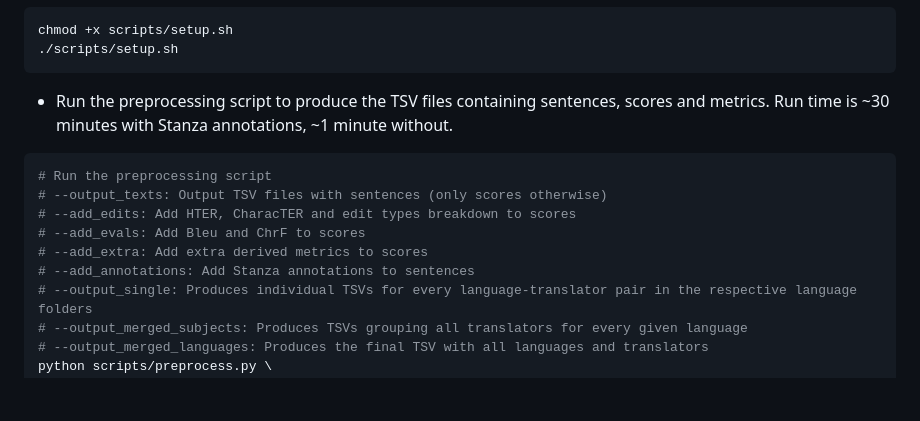
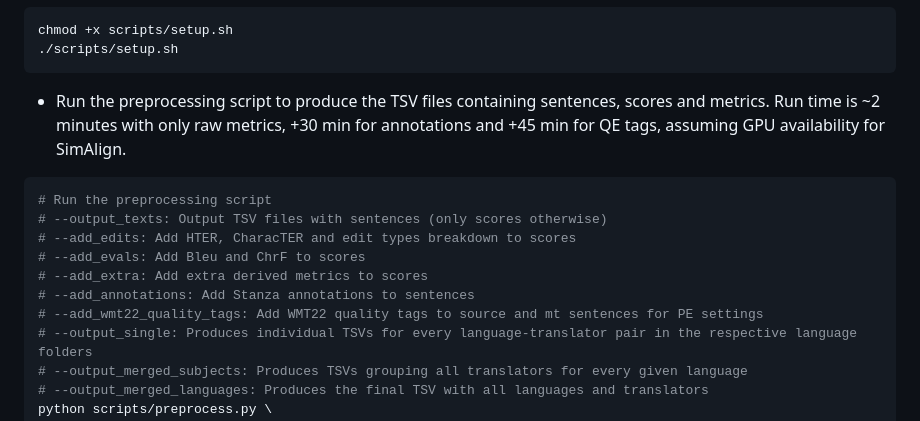
Before and after one commit to gsarti/divemt, a Markdown page: README.md, the part around the change. Rendered like a GitHub page; blank space fills up the shorter version.

Commit message:
Fix time estimates for preprocess script in readme

````diff
--- a/README.md
+++ b/README.md
@@ -53,7 +53,7 @@ chmod +x scripts/setup.sh
 ./scripts/setup.sh
 ```
 
-- Run the preprocessing script to produce the TSV files containing sentences, scores and metrics. Run time is ~30 minutes with Stanza annotations, ~1 minute without.
+- Run the preprocessing script to produce the TSV files containing sentences, scores and metrics. Run time is ~2 minutes with only raw metrics, +30 min for annotations and +45 min for QE tags, assuming GPU availability for SimAlign.
 
 ```bash
 # Run the preprocessing script
@@ -62,6 +62,7 @@ chmod +x scripts/setup.sh
 # --add_evals: Add Bleu and ChrF to scores
 # --add_extra: Add extra derived metrics to scores
 # --add_annotations: Add Stanza annotations to sentences
+# --add_wmt22_quality_tags: Add WMT22 quality tags to source and mt sentences for PE settings
 # --output_single: Produces individual TSVs for every language-translator pair in the respective language folders
 # --output_merged_subjects: Produces TSVs grouping all translators for every given language
 # --output_merged_languages: Produces the final TSV with all languages and translators
````
